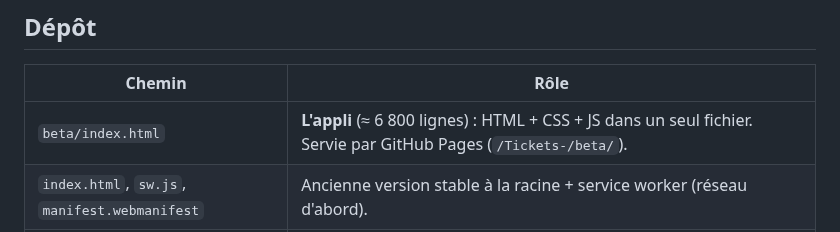
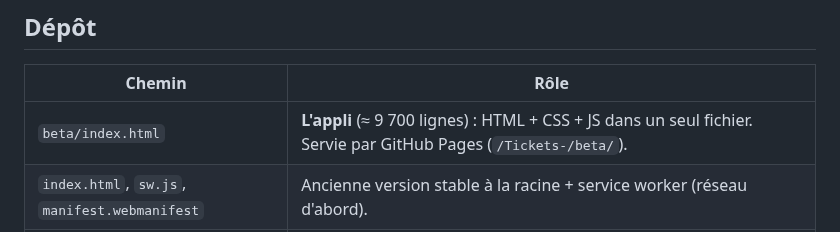
Before and after one commit to bpierrardmail-cyber/Tickets-, a Markdown page: CLAUDE.md, the part around the change. GitHub-like rendering.

Commit message:
Journal : taille du fichier
Co-Authored-By: Claude Opus 5.5 <noreply@anthropic.com>
Claude-Session: https://claude.ai/code/session_01DTMDjRogiQZaDvLfCjkryi

```diff
--- a/CLAUDE.md
+++ b/CLAUDE.md
@@ -17,7 +17,7 @@ Appli de suivi des dépenses d'un foyer (tickets de caisse, comptes, frais fixes
 
 | Chemin | Rôle |
 |---|---|
-| `beta/index.html` | **L'appli** (≈ 6 800 lignes) : HTML + CSS + JS dans un seul fichier. Servie par GitHub Pages (`/Tickets-/beta/`). |
+| `beta/index.html` | **L'appli** (≈ 9 700 lignes) : HTML + CSS + JS dans un seul fichier. Servie par GitHub Pages (`/Tickets-/beta/`). |
 | `index.html`, `sw.js`, `manifest.webmanifest` | Ancienne version stable à la racine + service worker (réseau d'abord). |
 | `relais/cours-worker.js` | Worker Cloudflare : cours Yahoo / CoinGecko (`/search`, `/quote`, `/chart`, `/crypto/*`), inflation INSEE (`/inflation`) et routage `/foyer`. |
 | `relais/foyer.js` | Foyer partagé : un Durable Object SQLite par foyer (classe `Foyer`). |
```
Also changed, not shown: JOURNAL.md (+1 -1 lines).
